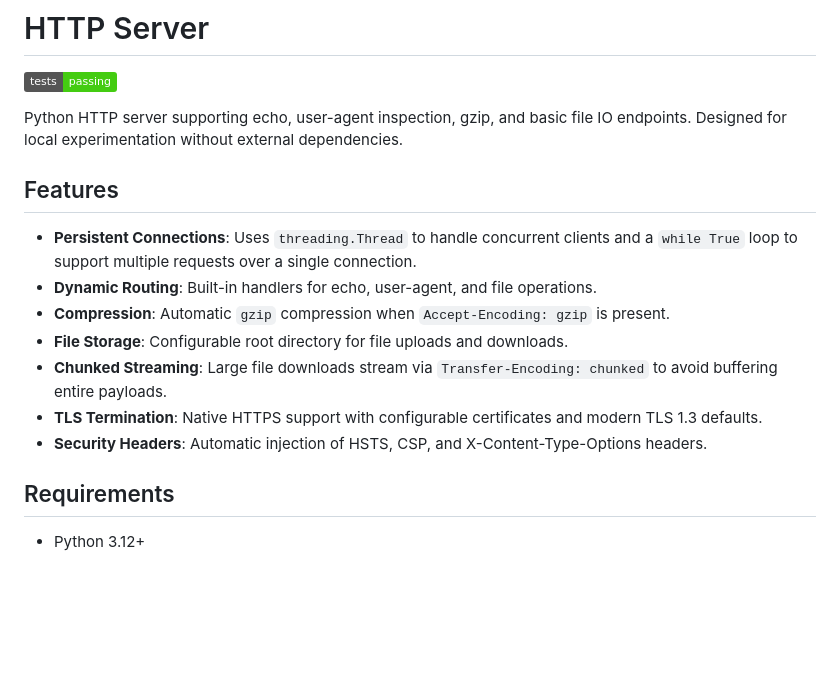
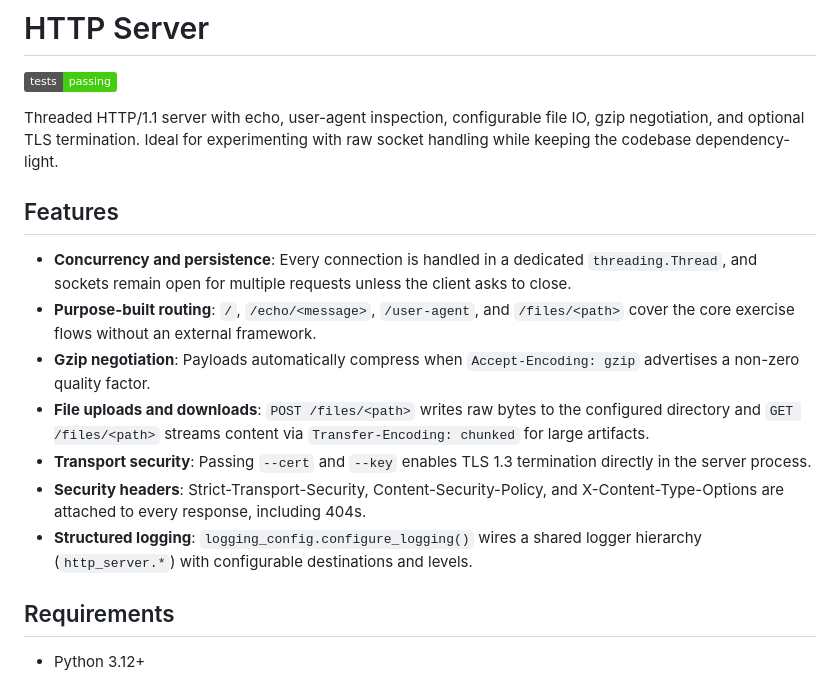
Before and after one commit to seregatipich/http-server-python, a Markdown page: README.md, the part around one of its changes. Rendered like a GitHub page; badges without logos; blank space fills up the shorter version.

```diff
--- a/README.md
+++ b/README.md
@@ -2,17 +2,17 @@
 
 ![Tests](https://img.shields.io/badge/tests-passing-brightgreen)
 
-Python HTTP server supporting echo, user-agent inspection, gzip, and basic file IO endpoints. Designed for local experimentation without external dependencies.
+Threaded HTTP/1.1 server with echo, user-agent inspection, configurable file IO, gzip negotiation, and optional TLS termination. Ideal for experimenting with raw socket handling while keeping the codebase dependency-light.
 
 ## Features
 
-- **Persistent Connections**: Uses `threading.Thread` to handle concurrent clients and a `while True` loop to support multiple requests over a single connection.
-- **Dynamic Routing**: Built-in handlers for echo, user-agent, and file operations.
-- **Compression**: Automatic `gzip` compression when `Accept-Encoding: gzip` is present.
-- **File Storage**: Configurable root directory for file uploads and downloads.
-- **Chunked Streaming**: Large file downloads stream via `Transfer-Encoding: chunked` to avoid buffering entire payloads.
-- **TLS Termination**: Native HTTPS support with configurable certificates and modern TLS 1.3 defaults.
-- **Security Headers**: Automatic injection of HSTS, CSP, and X-Content-Type-Options headers.
+- **Concurrency and persistence**: Every connection is handled in a dedicated `threading.Thread`, and sockets remain open for multiple requests unless the client asks to close.
+- **Purpose-built routing**: `/`, `/echo/<message>`, `/user-agent`, and `/files/<path>` cover the core exercise flows without an external framework.
+- **Gzip negotiation**: Payloads automatically compress when `Accept-Encoding: gzip` advertises a non-zero quality factor.
+- **File uploads and downloads**: `POST /files/<path>` writes raw bytes to the configured directory and `GET /files/<path>` streams content via `Transfer-Encoding: chunked` for large artifacts.
+- **Transport security**: Passing `--cert` and `--key` enables TLS 1.3 termination directly in the server process.
+- **Security headers**: Strict-Transport-Security, Content-Security-Policy, and X-Content-Type-Options are attached to every response, including 404s.
+- **Structured logging**: `logging_config.configure_logging()` wires a shared logger hierarchy (`http_server.*`) with configurable destinations and levels.
 
 ## Requirements
 
```
Also changed, not shown: other parts of README.md (+26 -42 lines).
